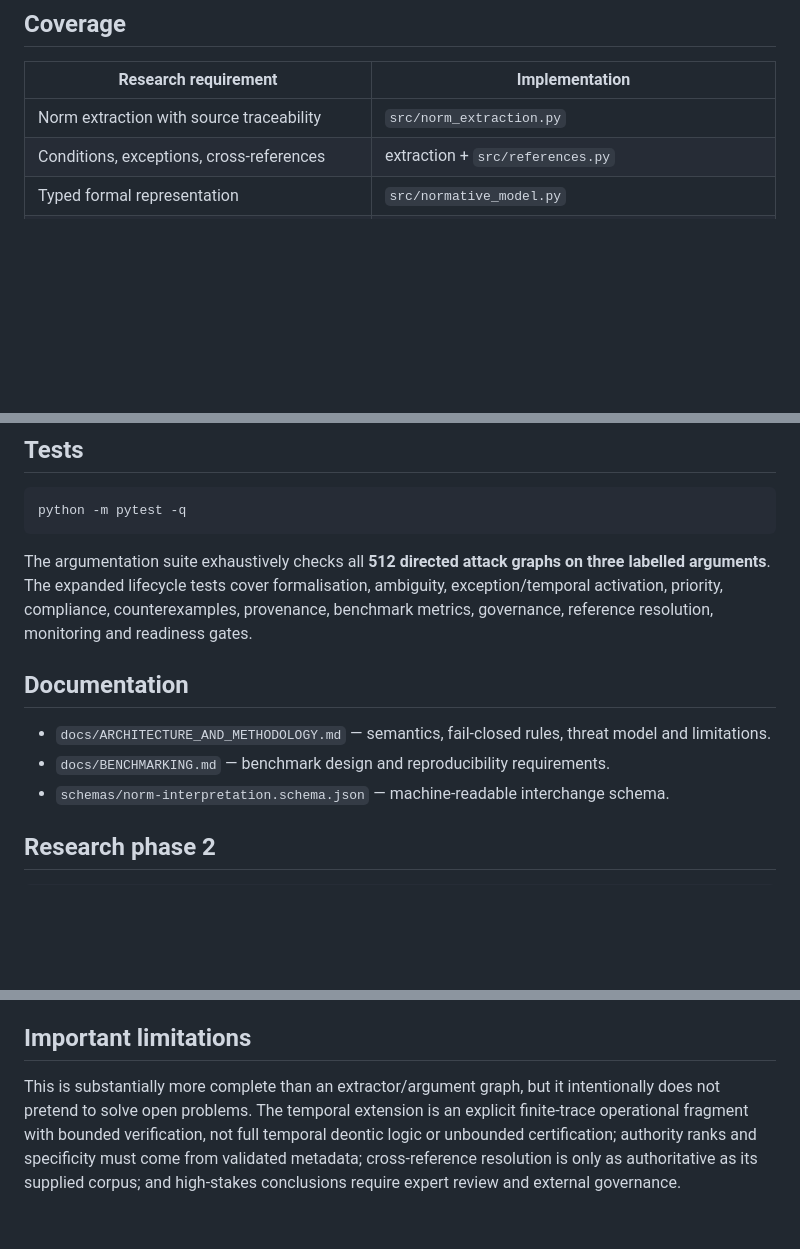
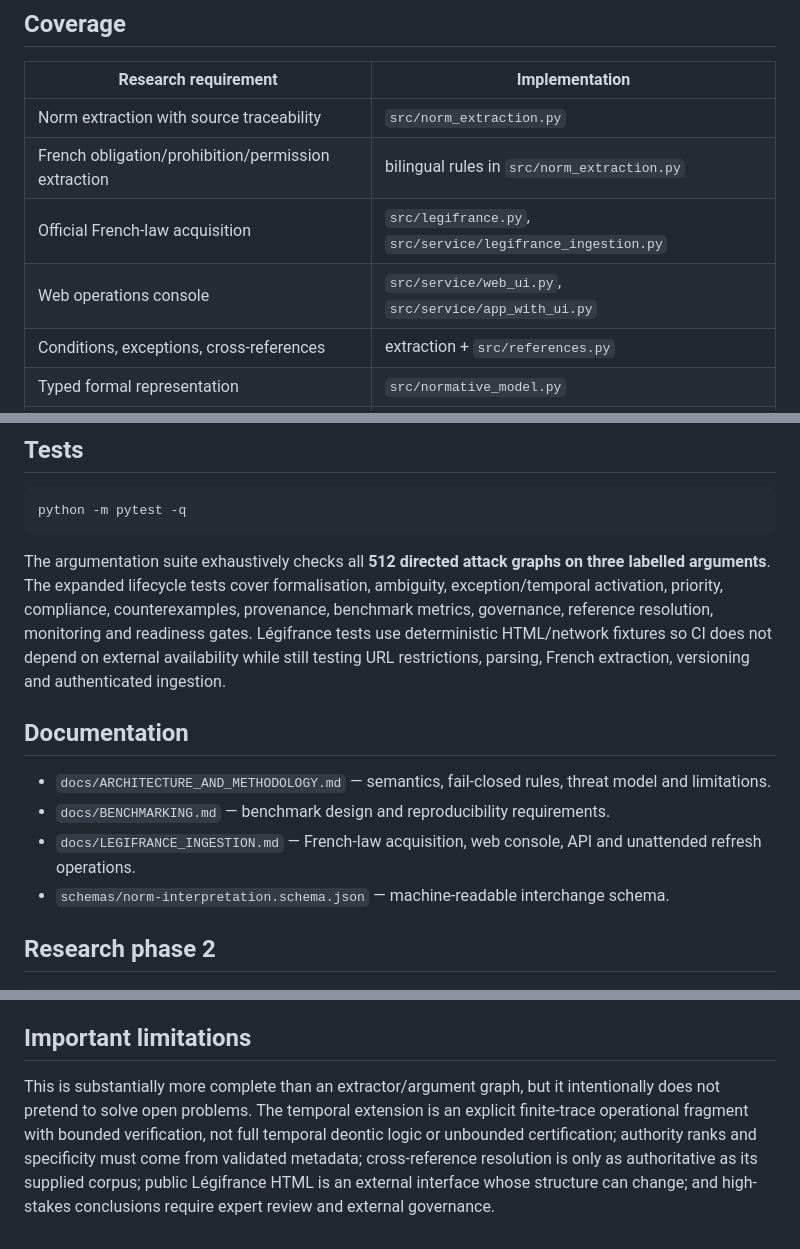
Before and after one commit to joedimos/legal_norm_argumentation, a Markdown page: README.md, 3 parts joined by grey strips. Rendered like a GitHub page; blank space fills up the shorter version.

````diff
--- a/README.md
+++ b/README.md
@@ -11,6 +11,9 @@ The architecture is aligned with the 2026 VLE-LEGATO agenda: **LEGATO** covers a
 | Research requirement | Implementation |
 |---|---|
 | Norm extraction with source traceability | `src/norm_extraction.py` |
+| French obligation/prohibition/permission extraction | bilingual rules in `src/norm_extraction.py` |
+| Official French-law acquisition | `src/legifrance.py`, `src/service/legifrance_ingestion.py` |
+| Web operations console | `src/service/web_ui.py`, `src/service/app_with_ui.py` |
 | Conditions, exceptions, cross-references | extraction + `src/references.py` |
 | Typed formal representation | `src/normative_model.py` |
 | Alternative interpretations / ambiguity | `InterpretationSet`, `src/formalization.py` |
@@ -131,12 +171,13 @@ evidence graph ──► benchmark metrics ──► certification-readiness gat
 python -m pytest -q
 ```
 
-The argumentation suite exhaustively checks all **512 directed attack graphs on three labelled arguments**. The expanded lifecycle tests cover formalisation, ambiguity, exception/temporal activation, priority, compliance, counterexamples, provenance, benchmark metrics, governance, reference resolution, monitoring and readiness gates.
+The argumentation suite exhaustively checks all **512 directed attack graphs on three labelled arguments**. The expanded lifecycle tests cover formalisation, ambiguity, exception/temporal activation, priority, compliance, counterexamples, provenance, benchmark metrics, governance, reference resolution, monitoring and readiness gates. Légifrance tests use deterministic HTML/network fixtures so CI does not depend on external availability while still testing URL restrictions, parsing, French extraction, versioning and authenticated ingestion.
 
 ## Documentation
 
 - `docs/ARCHITECTURE_AND_METHODOLOGY.md` — semantics, fail-closed rules, threat model and limitations.
 - `docs/BENCHMARKING.md` — benchmark design and reproducibility requirements.
+- `docs/LEGIFRANCE_INGESTION.md` — French-law acquisition, web console, API and unattended refresh operations.
 - `schemas/norm-interpretation.schema.json` — machine-readable interchange schema.
 
 ## Research phase 2
@@ -157,4 +198,4 @@ archive with offline integrity verification.
 
 ## Important limitations
 
-This is substantially more complete than an extractor/argument graph, but it intentionally does not pretend to solve open problems. The temporal extension is an explicit finite-trace operational fragment with bounded verification, not full temporal deontic logic or unbounded certification; authority ranks and specificity must come from validated metadata; cross-reference resolution is only as authoritative as its supplied corpus; and high-stakes conclusions require expert review and external governance.
+This is substantially more complete than an extractor/argument graph, but it intentionally does not pretend to solve open problems. The temporal extension is an explicit finite-trace operational fragment with bounded verification, not full temporal deontic logic or unbounded certification; authority ranks and specificity must come from validated metadata; cross-reference resolution is only as authoritative as its supplied corpus; public Légifrance HTML is an external interface whose structure can change; and high-stakes conclusions require expert review and external governance.
````
Also changed, not shown: other parts of README.md (+38 -1 lines).
